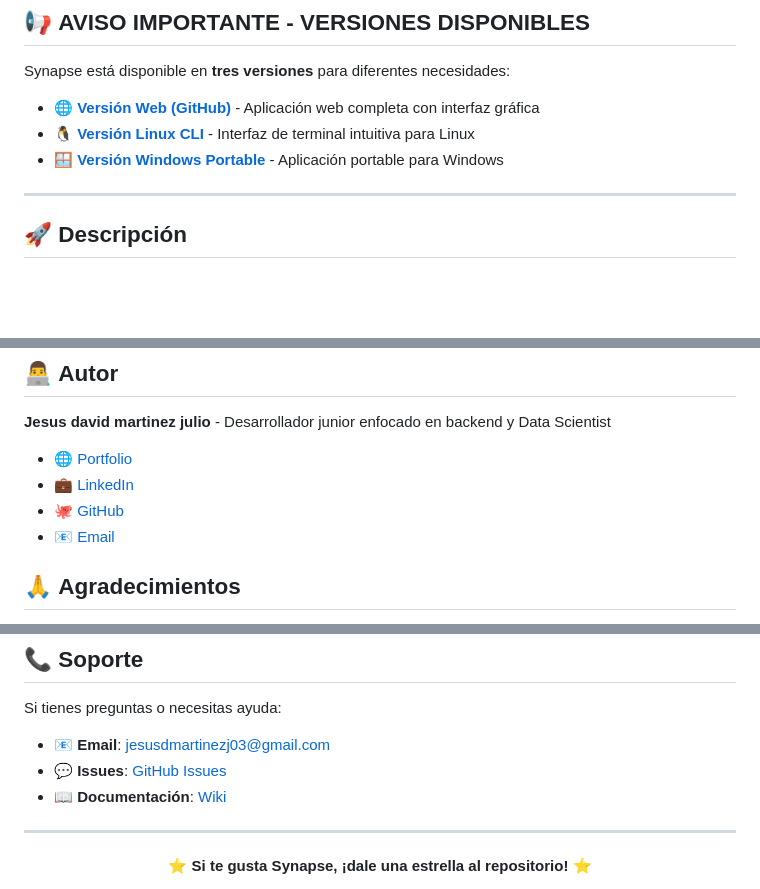
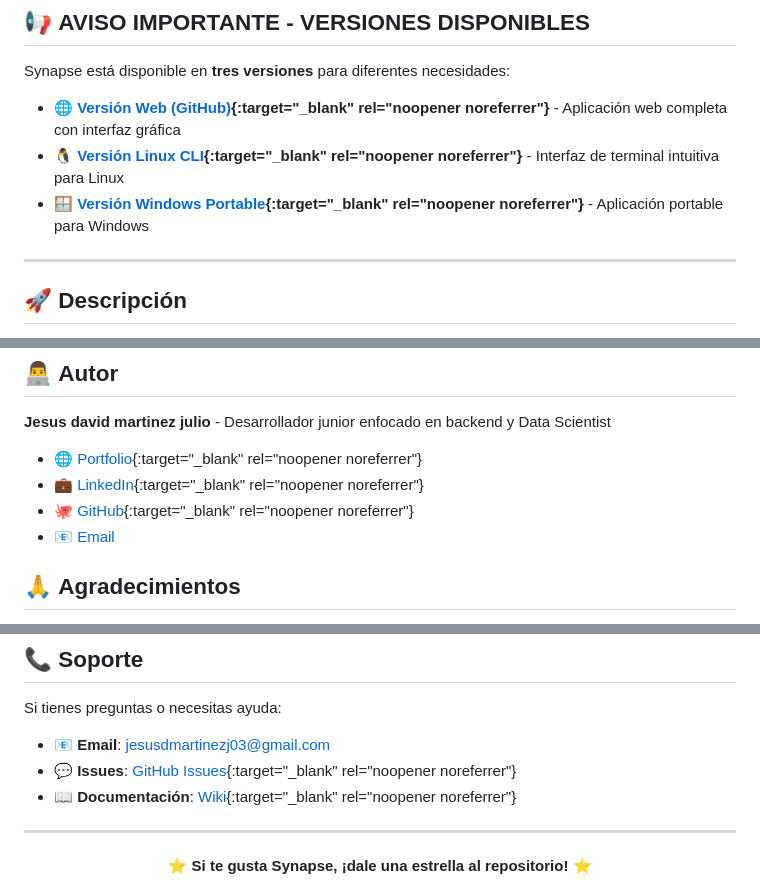
Before and after one commit to CodeByJesus/synapse-web, a Markdown page: README.md, 3 parts joined by grey strips. Drawn GitHub-style; blank space fills up the shorter version.

Commit message:
🔗 Add target='_blank' to external links
✨ Updated all external links to open in new tabs:
- Version links (GitHub repos)
- Portfolio, LinkedIn, GitHub profile links
- Issues and Wiki links

🔒 Added rel='noopener noreferrer' for security
🎯 Better UX - users stay on the main repo page

```diff
--- a/README.md
+++ b/README.md
@@ -9,9 +9,9 @@
 
 Synapse está disponible en **tres versiones** para diferentes necesidades:
 
-- 🌐 **[Versión Web (GitHub)](https://github.com/CodeByJesus/synapse-web)** - Aplicación web completa con interfaz gráfica
-- 🐧 **[Versión Linux CLI](https://github.com/CodeByJesus/synapse-cli)** - Interfaz de terminal intuitiva para Linux
-- 🪟 **[Versión Windows Portable](https://github.com/CodeByJesus/synapse-windows)** - Aplicación portable para Windows
+- 🌐 **[Versión Web (GitHub)](https://github.com/CodeByJesus/synapse-web){:target="_blank" rel="noopener noreferrer"}** - Aplicación web completa con interfaz gráfica
+- 🐧 **[Versión Linux CLI](https://github.com/CodeByJesus/synapse-cli){:target="_blank" rel="noopener noreferrer"}** - Interfaz de terminal intuitiva para Linux
+- 🪟 **[Versión Windows Portable](https://github.com/CodeByJesus/synapse-windows){:target="_blank" rel="noopener noreferrer"}** - Aplicación portable para Windows
 
 ---
 
@@ -264,10 +264,10 @@ Este proyecto está bajo la Licencia MIT - ver el archivo [LICENSE](LICENSE) par
 
 **Jesus david martinez julio** - Desarrollador junior enfocado en backend y Data Scientist
 
-- 🌐 [Portfolio](https://portafolio-jesusmartinez.netlify.app/)
-- 💼 [LinkedIn]( https://www.linkedin.com/in/jesus-martinez-bb4596348/)
-- 🐙 [GitHub](https://github.com/CodeByJesus)
-- 📧 [Email](jd67941@gmail.com)
+- 🌐 [Portfolio](https://portafolio-jesusmartinez.netlify.app/){:target="_blank" rel="noopener noreferrer"}
+- 💼 [LinkedIn](https://www.linkedin.com/in/jesus-martinez-bb4596348/){:target="_blank" rel="noopener noreferrer"}
+- 🐙 [GitHub](https://github.com/CodeByJesus){:target="_blank" rel="noopener noreferrer"}
+- 📧 [Email](mailto:jd67941@gmail.com)
 
 ## 🙏 **Agradecimientos**
 
@@ -282,8 +282,8 @@ Este proyecto está bajo la Licencia MIT - ver el archivo [LICENSE](LICENSE) par
 Si tienes preguntas o necesitas ayuda:
 
 - 📧 **Email**: jesusdmartinezj03@gmail.com
-- 💬 **Issues**: [GitHub Issues](https://github.com/CodeByJesus/synapse-web/issues)
-- 📖 **Documentación**: [Wiki](https://github.com/CodeByJesus/synapse-web/wiki)
+- 💬 **Issues**: [GitHub Issues](https://github.com/CodeByJesus/synapse-web/issues){:target="_blank" rel="noopener noreferrer"}
+- 📖 **Documentación**: [Wiki](https://github.com/CodeByJesus/synapse-web/wiki){:target="_blank" rel="noopener noreferrer"}
 
 ---
 
```
